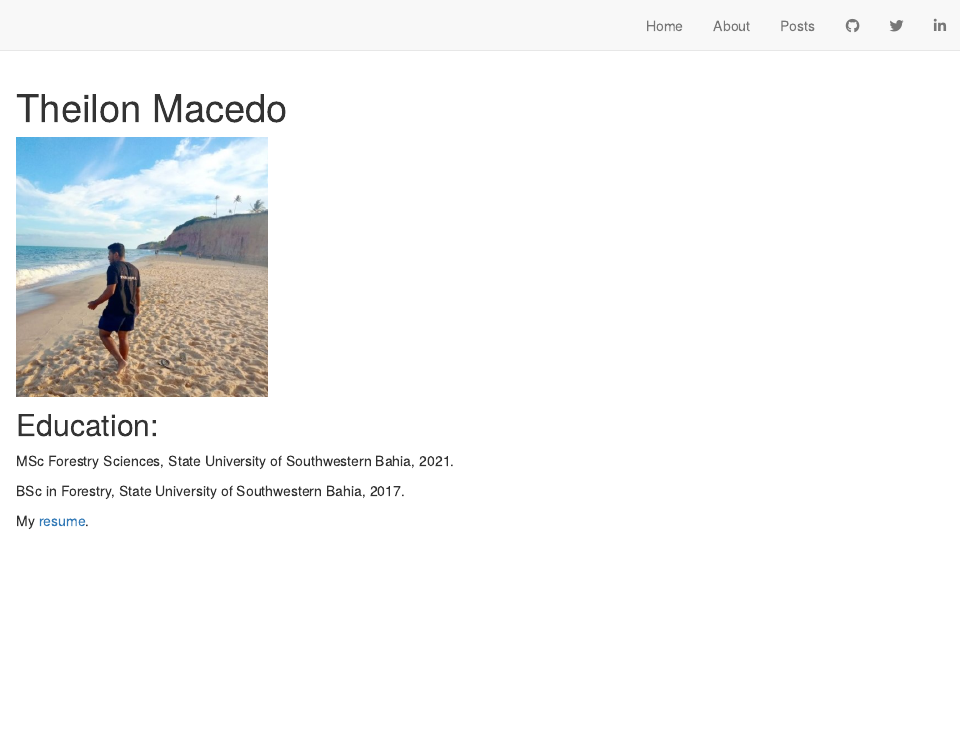
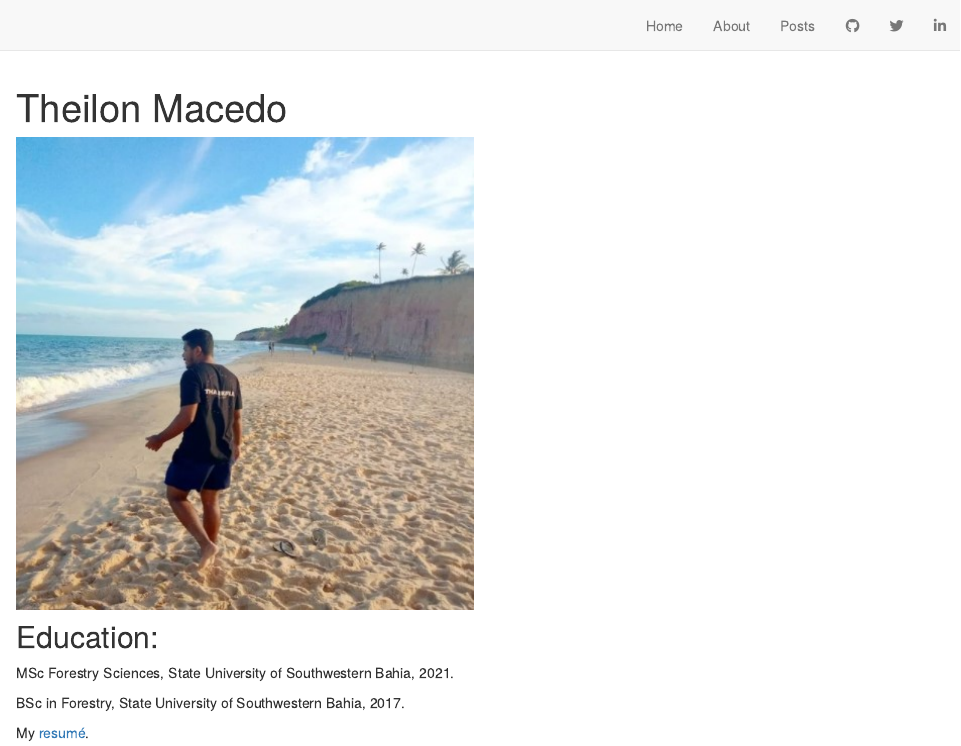
Before and after one commit to TheilonMacedo/blog, an R Markdown document (index.Rmd): the page in a window 1100 px wide, from its top. Rendered offline with R 4.5, knitr and Pandoc, with nearby package versions; the code chunks are not run, so their results and figures are left out; drawn as R Markdown's standard HTML page in place of the format the file asks for.

Commit message:
Adjust avatar and resume.

````diff
--- a/index.Rmd
+++ b/index.Rmd
@@ -13,7 +13,7 @@ knitr::opts_chunk$set(echo = FALSE)
 
 ```
 
-![](avatar.jpg){width=250px}
+![](avatar.jpg){width=50%}
 
 ## Education:
 
@@ -21,4 +21,4 @@ MSc Forestry Sciences, State University of Southwestern Bahia, 2021.
 
 BSc in Forestry, State University of Southwestern Bahia, 2017.
 
-My [resume](resume.pdf).
+My [resumé](resume.pdf).
````
Also changed, not shown: 2 other files.
